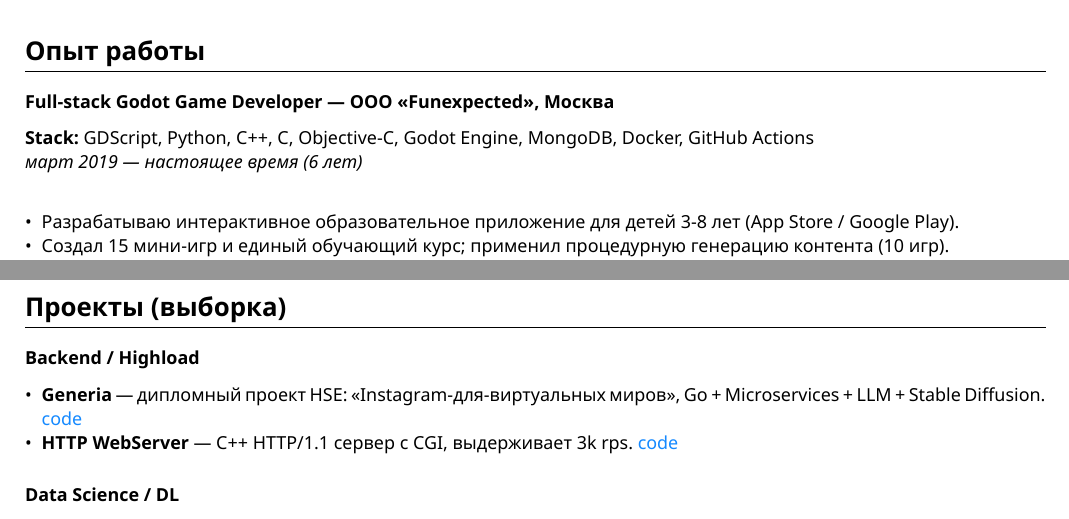
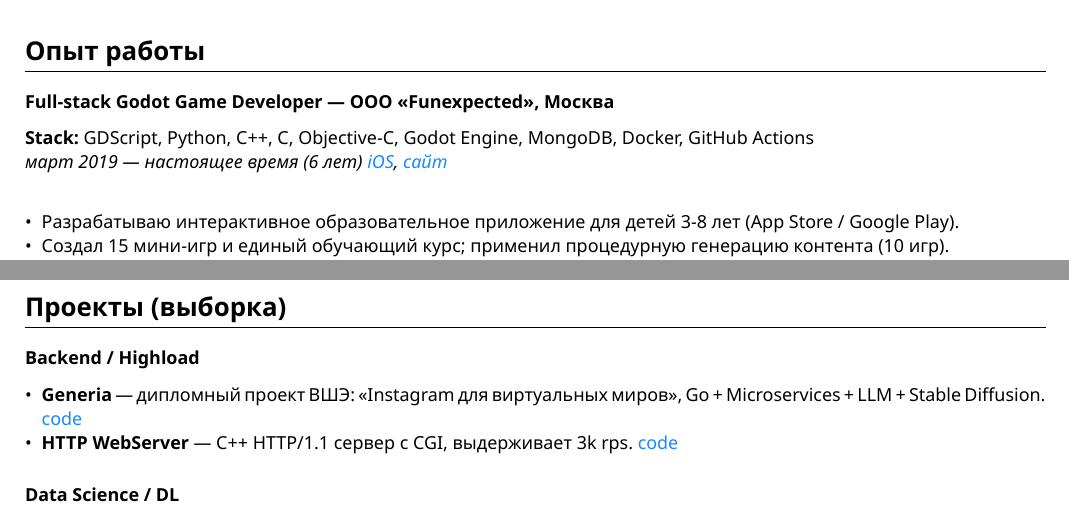
Before and after one commit to sdshorin/cv, a LaTeX CV (cv_ru.tex): two parts of page 1 of 2, joined at a grey line, cut so that both start at the same text. Compiled offline with XeLaTeX.

Commit message:
update cv

```diff
--- a/cv_ru.tex
+++ b/cv_ru.tex
@@ -25,7 +25,8 @@
 
 \experience{Full‑stack Godot Game Developer}{ООО «Funexpected», Москва}{
 \textbf{Stack:} GDScript, Python, C++, C, Objective‑C, Godot Engine, MongoDB, Docker, GitHub Actions
-}{март 2019 — настоящее время (6 лет)}
+}{март 2019 — настоящее время (6 лет) \href{https://apps.apple.com/app/id1473965253}{iOS}, \href{https://funexpectedapps.com}{сайт}}
+
 
 \begin{itemize}
 \item Разрабатываю интерактивное образовательное приложение для детей 3‑8 лет (App Store / Google Play).
@@ -66,7 +67,7 @@
 \subsection{Backend / Highload}
 
 \begin{itemize}
-\item \project{Generia}{дипломный проект HSE: «Instagram‑для‑виртуальных миров», Go + Microservices + LLM + Stable Diffusion. \href{https://github.com/sdshorin/generia}{code}}
+\item \project{Generia}{дипломный проект ВШЭ: «Instagram для виртуальных миров», Go + Microservices + LLM + Stable Diffusion. \href{https://github.com/sdshorin/generia}{code}}
 \item \project{HTTP WebServer}{C++ HTTP/1.1 сервер с CGI, выдерживает 3k rps. \href{https://github.com/sdshorin/webserv}{code}}
 \end{itemize}
 
```
Also changed, not shown: cv_en.tex (+2 -2 lines).
